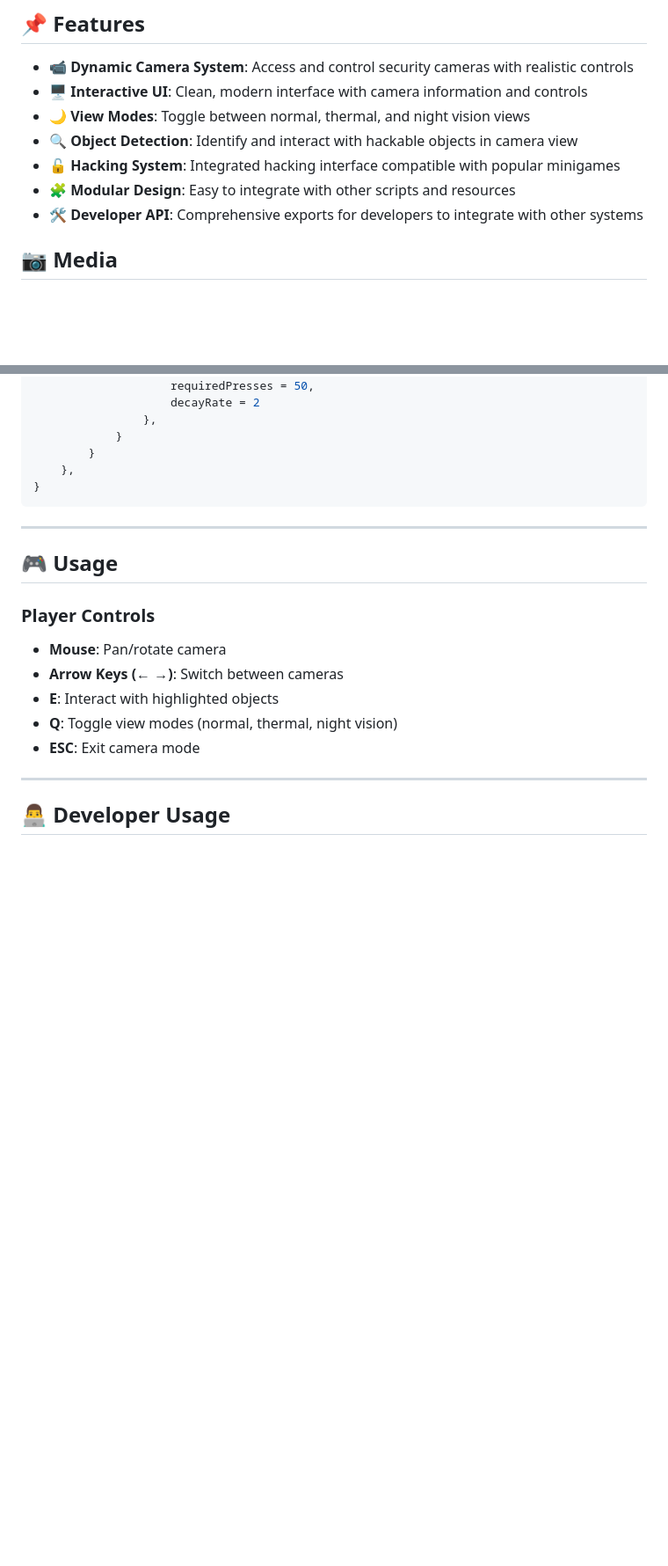
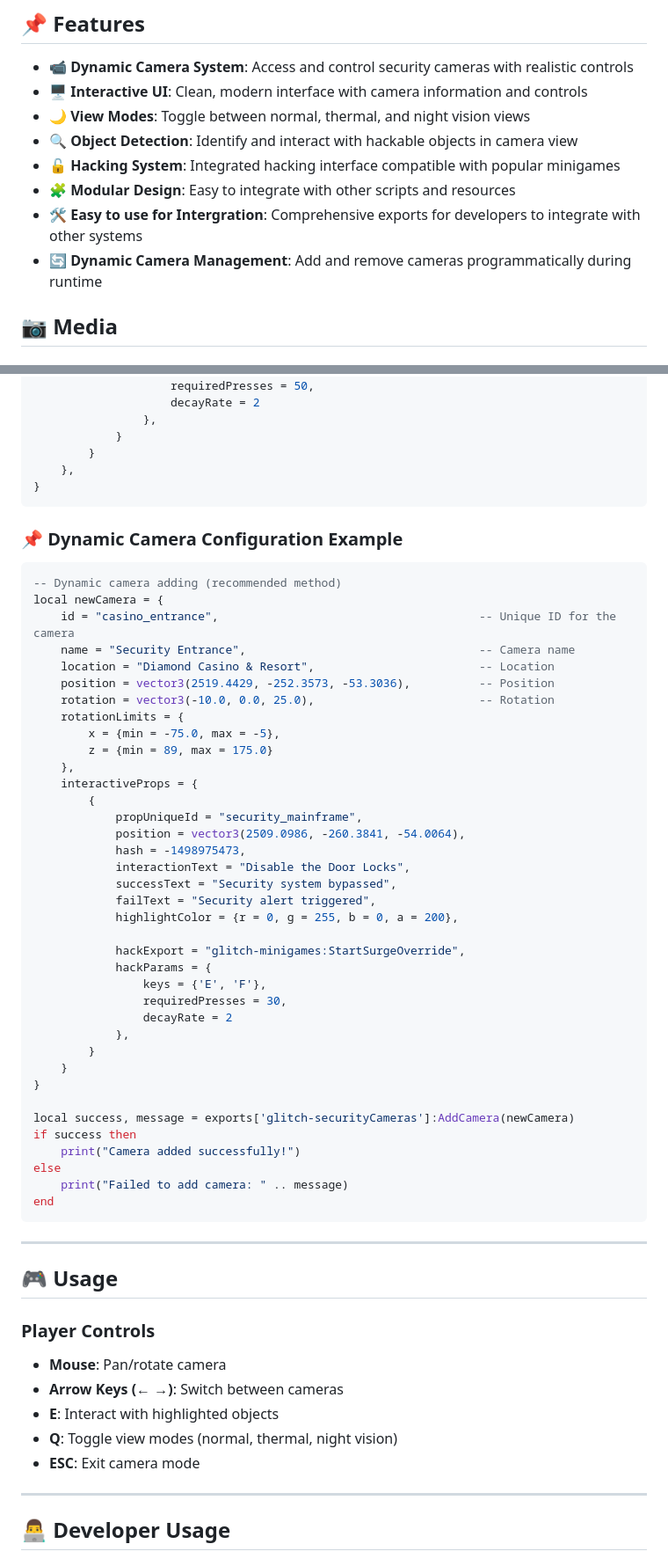
Before and after one commit to Gl1tchStudios/glitch-securityCameras, a Markdown page: README.md, 2 parts joined by grey strips. Shown: that part at 88% size. Drawn GitHub-style; blank space fills up the shorter version.

````diff
--- a/README.md
+++ b/README.md
@@ -12,7 +12,8 @@ A comprehensive security camera system for your FiveM server. This resource allo
 - 🔍 **Object Detection**: Identify and interact with hackable objects in camera view
 - 🔓 **Hacking System**: Integrated hacking interface compatible with popular minigames
 - 🧩 **Modular Design**: Easy to integrate with other scripts and resources
-- 🛠️ **Developer API**: Comprehensive exports for developers to integrate with other systems
+- 🛠️ **Easy to use for Intergration**: Comprehensive exports for developers to integrate with other systems
+- 🔄 **Dynamic Camera Management**: Add and remove cameras programmatically during runtime
 
 ## 📷 Media
 
@@ -74,6 +88,47 @@ config.Cameras = {
         }
     },
 }
+```
+
+### 📌 Dynamic Camera Configuration Example
+```lua
+-- Dynamic camera adding (recommended method)
+local newCamera = {
+    id = "casino_entrance",                                      -- Unique ID for the camera
+    name = "Security Entrance",                                  -- Camera name
+    location = "Diamond Casino & Resort",                        -- Location
+    position = vector3(2519.4429, -252.3573, -53.3036),          -- Position
+    rotation = vector3(-10.0, 0.0, 25.0),                        -- Rotation
+    rotationLimits = {
+        x = {min = -75.0, max = -5},
+        z = {min = 89, max = 175.0}
+    },
+    interactiveProps = {
+        {
+            propUniqueId = "security_mainframe",
+            position = vector3(2509.0986, -260.3841, -54.0064),
+            hash = -1498975473,
+            interactionText = "Disable the Door Locks",
+            successText = "Security system bypassed",
+            failText = "Security alert triggered",
+            highlightColor = {r = 0, g = 255, b = 0, a = 200},
+
+            hackExport = "glitch-minigames:StartSurgeOverride",
+            hackParams = {
+                keys = {'E', 'F'},
+                requiredPresses = 30,
+                decayRate = 2
+            },
+        }
+    }
+}
+
+local success, message = exports['glitch-securityCameras']:AddCamera(newCamera)
+if success then
+    print("Camera added successfully!")
+else
+    print("Failed to add camera: " .. message)
+end
 ```
 
 ---
````
Also changed, not shown: other parts of README.md (+89 -3 lines).
